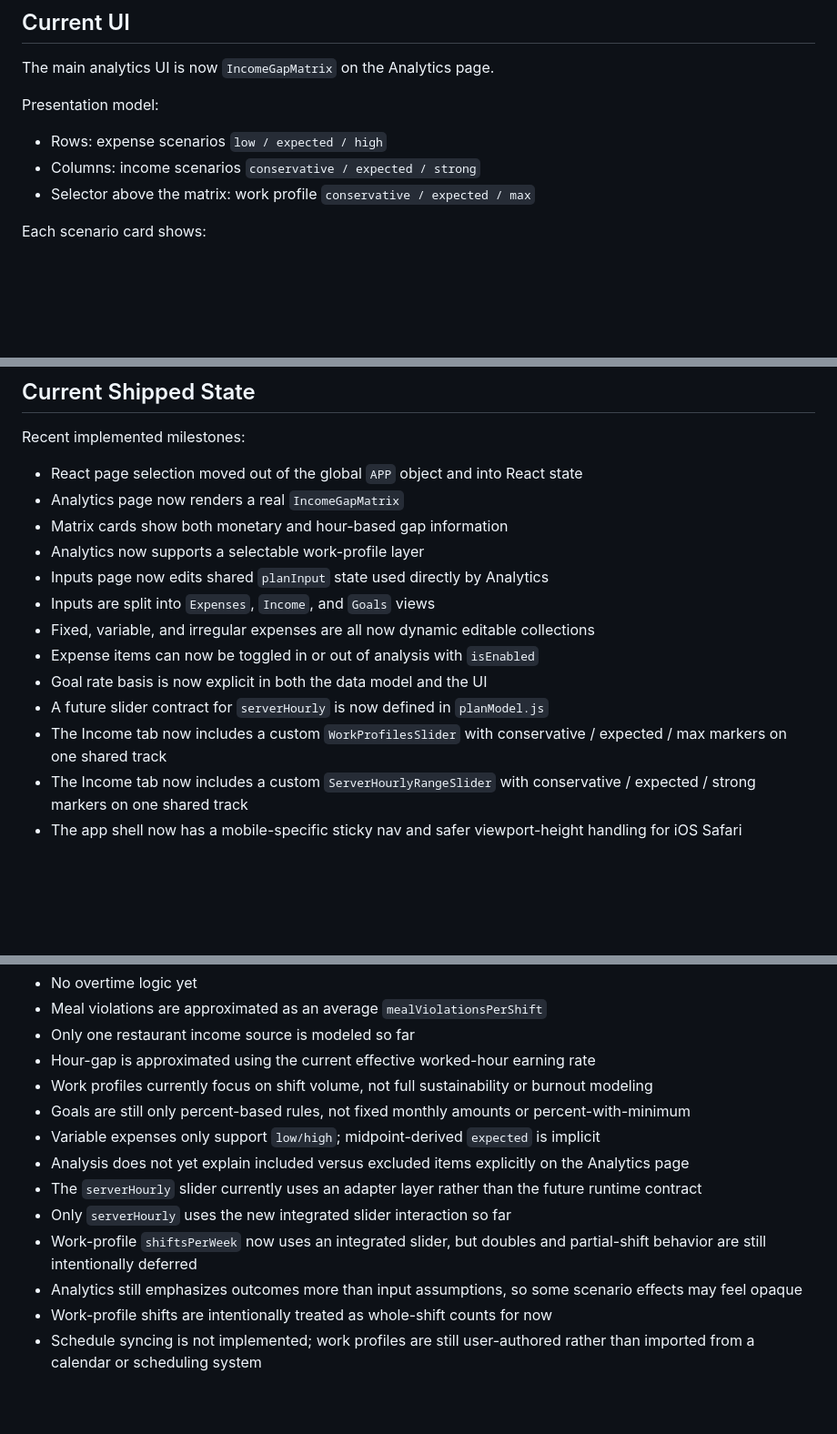
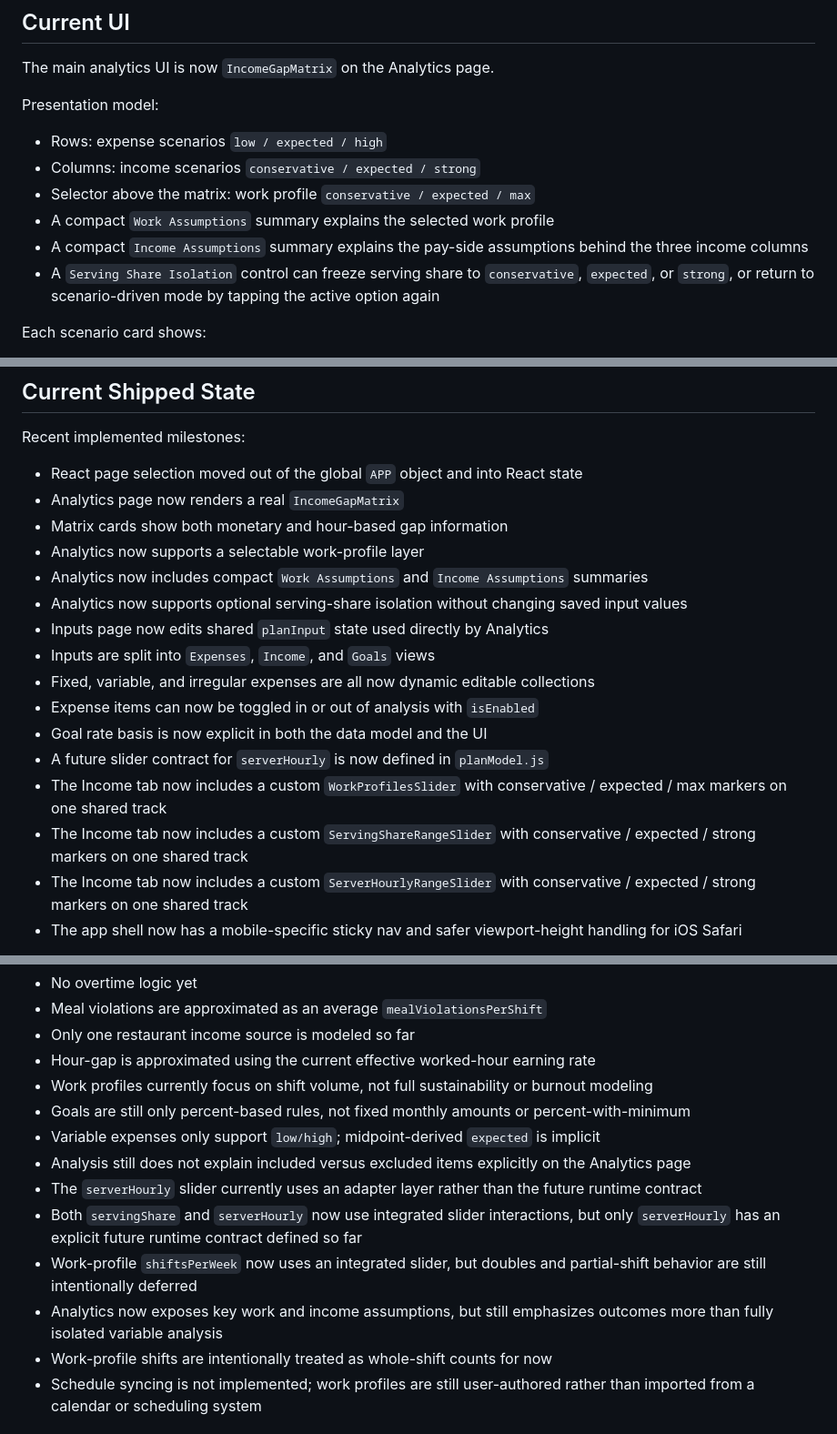
Before and after one commit to isotropo/nikos-dashboard, a Markdown page: PROJECT_NOTES.md, 3 parts joined by grey strips. Shown at 91% size. Rendered like a GitHub page; blank space fills up the shorter version.

Commit message:
Updated notes

```diff
--- a/PROJECT_NOTES.md
+++ b/PROJECT_NOTES.md
@@ -309,6 +309,9 @@ Presentation model:
 - Rows: expense scenarios `low / expected / high`
 - Columns: income scenarios `conservative / expected / strong`
 - Selector above the matrix: work profile `conservative / expected / max`
+- A compact `Work Assumptions` summary explains the selected work profile
+- A compact `Income Assumptions` summary explains the pay-side assumptions behind the three income columns
+- A `Serving Share Isolation` control can freeze serving share to `conservative`, `expected`, or `strong`, or return to scenario-driven mode by tapping the active option again
 
 Each scenario card shows:
 
@@ -336,6 +339,8 @@ Recent implemented milestones:
 - Analytics page now renders a real `IncomeGapMatrix`
 - Matrix cards show both monetary and hour-based gap information
 - Analytics now supports a selectable work-profile layer
+- Analytics now includes compact `Work Assumptions` and `Income Assumptions` summaries
+- Analytics now supports optional serving-share isolation without changing saved input values
 - Inputs page now edits shared `planInput` state used directly by Analytics
 - Inputs are split into `Expenses`, `Income`, and `Goals` views
 - Fixed, variable, and irregular expenses are all now dynamic editable collections
@@ -343,6 +348,7 @@ Recent implemented milestones:
 - Goal rate basis is now explicit in both the data model and the UI
 - A future slider contract for `serverHourly` is now defined in `planModel.js`
 - The Income tab now includes a custom `WorkProfilesSlider` with conservative / expected / max markers on one shared track
+- The Income tab now includes a custom `ServingShareRangeSlider` with conservative / expected / strong markers on one shared track
 - The Income tab now includes a custom `ServerHourlyRangeSlider` with conservative / expected / strong markers on one shared track
 - The app shell now has a mobile-specific sticky nav and safer viewport-height handling for iOS Safari
 
@@ -394,11 +400,11 @@ Current model simplifications:
 - Work profiles currently focus on shift volume, not full sustainability or burnout modeling
 - Goals are still only percent-based rules, not fixed monthly amounts or percent-with-minimum
 - Variable expenses only support `low/high`; midpoint-derived `expected` is implicit
-- Analysis does not yet explain included versus excluded items explicitly on the Analytics page
+- Analysis still does not explain included versus excluded items explicitly on the Analytics page
 - The `serverHourly` slider currently uses an adapter layer rather than the future runtime contract
-- Only `serverHourly` uses the new integrated slider interaction so far
+- Both `servingShare` and `serverHourly` now use integrated slider interactions, but only `serverHourly` has an explicit future runtime contract defined so far
 - Work-profile `shiftsPerWeek` now uses an integrated slider, but doubles and partial-shift behavior are still intentionally deferred
-- Analytics still emphasizes outcomes more than input assumptions, so some scenario effects may feel opaque
+- Analytics now exposes key work and income assumptions, but still emphasizes outcomes more than fully isolated variable analysis
 - Work-profile shifts are intentionally treated as whole-shift counts for now
 - Schedule syncing is not implemented; work profiles are still user-authored rather than imported from a calendar or scheduling system
 
```
Also changed, not shown: other parts of PROJECT_NOTES.md (+3 -3 lines).
